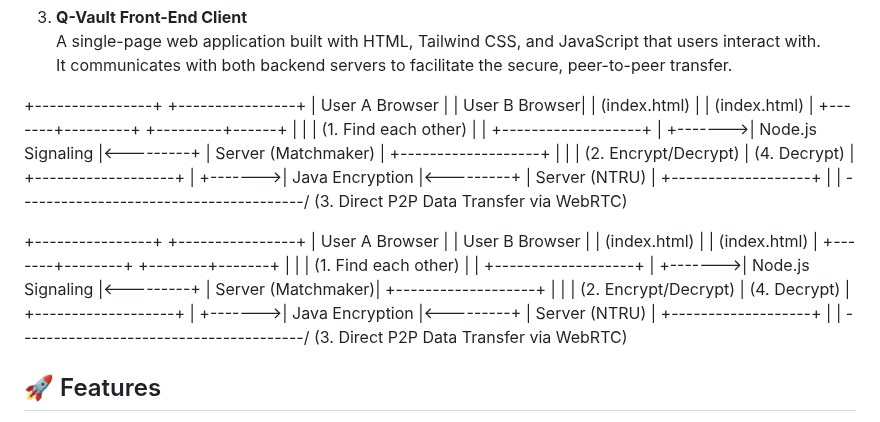
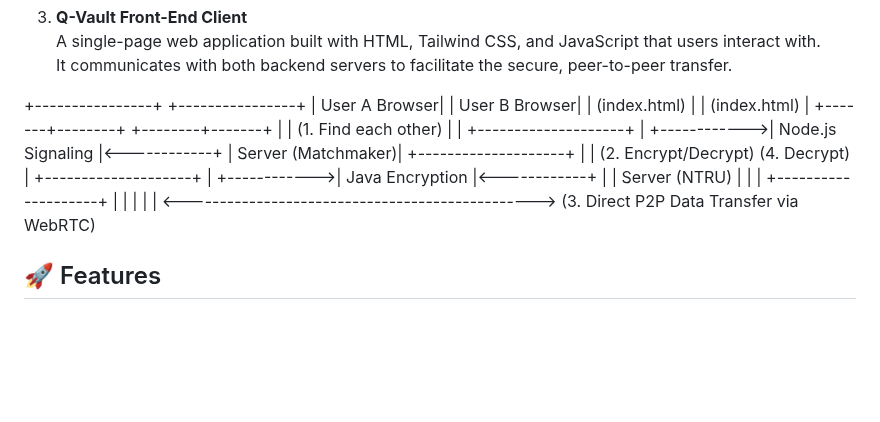
Before and after one commit to Manikanta-Challa27/Quantum-Resistant-P2P-Image-Share, a Markdown page: README.md, the part around one of its changes. Rendered like a GitHub page; blank space fills up the shorter version.

```diff
--- a/README.md
+++ b/README.md
@@ -28,44 +28,25 @@ The application consists of three core components that work together:
    A single-page web application built with HTML, Tailwind CSS, and JavaScript that users interact with.
    It communicates with both backend servers to facilitate the secure, peer-to-peer transfer.
 
-+----------------+ +----------------+
-| User A Browser | | User B Browser|
-| (index.html) | | (index.html) |
-+-------+---------+ +---------+------+
-| |
-| (1. Find each other) |
-| +-------------------+ |
-+------->| Node.js Signaling |<---------+
-| Server (Matchmaker) |
-+-------------------+
-| |
-| (2. Encrypt/Decrypt) | (4. Decrypt)
-| +-------------------+ |
-+------->| Java Encryption |<---------+
-| Server (NTRU) |
-+-------------------+
-| |
----------------------------------------/
-(3. Direct P2P Data Transfer via WebRTC)
-
-+----------------+ +----------------+
-| User A Browser | | User B Browser |
-| (index.html) | | (index.html) |
-+-------+--------+ +--------+-------+
-| |
-| (1. Find each other) |
-| +-------------------+ |
-+------->| Node.js Signaling |<---------+
+\+----------------+                             +----------------+
+|  User A Browser|                             |  User B Browser|
+| (index.html)   |                             | (index.html)   |
+\+-------+--------+                             +--------+-------+
+|                                                |
+(1. Find each other)                                     |
+|             +--------------------+             |
+\+------------\>| Node.js Signaling  |\<------------+
 | Server (Matchmaker)|
-+-------------------+
-| |
-| (2. Encrypt/Decrypt) | (4. Decrypt)
-| +-------------------+ |
-+------->| Java Encryption |<---------+
-| Server (NTRU) |
-+-------------------+
-| |
----------------------------------------/
+\+--------------------+
+|                                                |
+(2. Encrypt/Decrypt)                               (4. Decrypt)
+|             +--------------------+             |
+\+------------\>|  Java Encryption   |\<------------+
+|             |   Server (NTRU)    |             |
+|             +--------------------+             |
+|                                                |
+|                                                |
+\<------------------------------------------------\>
 (3. Direct P2P Data Transfer via WebRTC)
 
 ## 🚀 Features
```
Also changed, not shown: other parts of README.md (+2 -0 lines).
